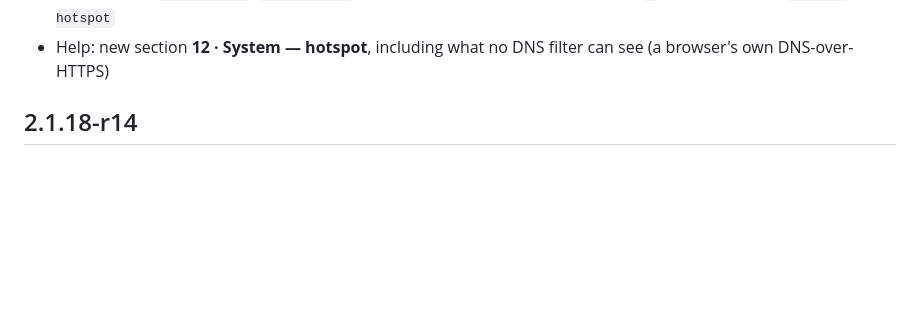
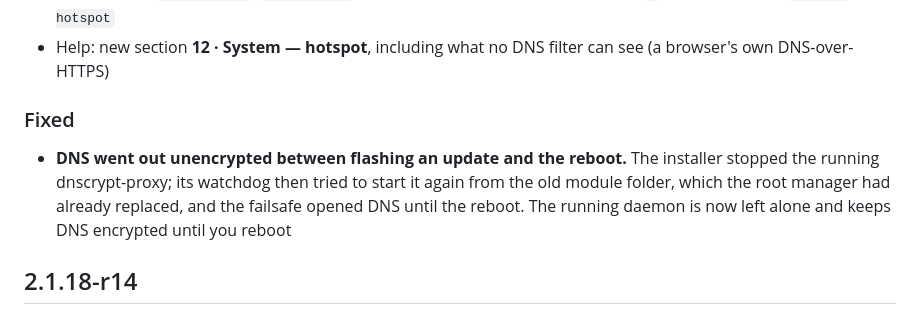
Before and after one commit to nikakvo/dnscrypt-proxy-android-arm64-only, a Markdown page: CHANGELOG.md, the part around the change. Rendered like a GitHub page; blank space fills up the shorter version.

```diff
--- a/CHANGELOG.md
+++ b/CHANGELOG.md
@@ -17,6 +17,10 @@ Clients that use the phone as their DNS server (the default everywhere) were alr
 * Status in **System → Hotspot** and **Firewall**: *protected*, *waiting* (on, no hotspot running), *dot only* (only the DoT block is on — clients with their own server still go around), *repairing*, *paused*
 * New settings `HOTSPOT_DNS`, `HOTSPOT_DOT` (added to an existing settings file with `0`); new command `ctl.sh hotspot`
 * Help: new section **12 · System — hotspot**, including what no DNS filter can see (a browser's own DNS-over-HTTPS)
+
+### Fixed
+
+* **DNS went out unencrypted between flashing an update and the reboot.** The installer stopped the running dnscrypt-proxy; its watchdog then tried to start it again from the old module folder, which the root manager had already replaced, and the failsafe opened DNS until the reboot. The running daemon is now left alone and keeps DNS encrypted until you reboot
 
 ## 2.1.18-r14
 
```
